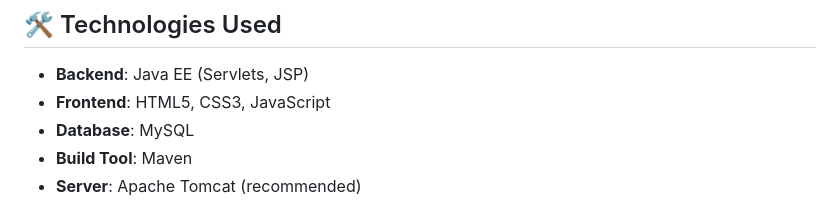
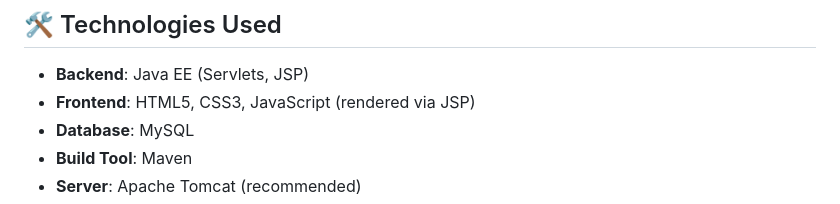
Before and after one commit to R-Tharanka/BusSwap-online_bus_ticket_reservation_system, a Markdown page: README.md, the part around the change. Rendered like a GitHub page.

```diff
--- a/README.md
+++ b/README.md
@@ -17,7 +17,7 @@ BusSwap is a comprehensive web-based bus ticket reservation system designed for
 ## 🛠️ Technologies Used
 
 - **Backend**: Java EE (Servlets, JSP)
-- **Frontend**: HTML5, CSS3, JavaScript
+- **Frontend**: HTML5, CSS3, JavaScript (rendered via JSP)
 - **Database**: MySQL
 - **Build Tool**: Maven
 - **Server**: Apache Tomcat (recommended)
```
